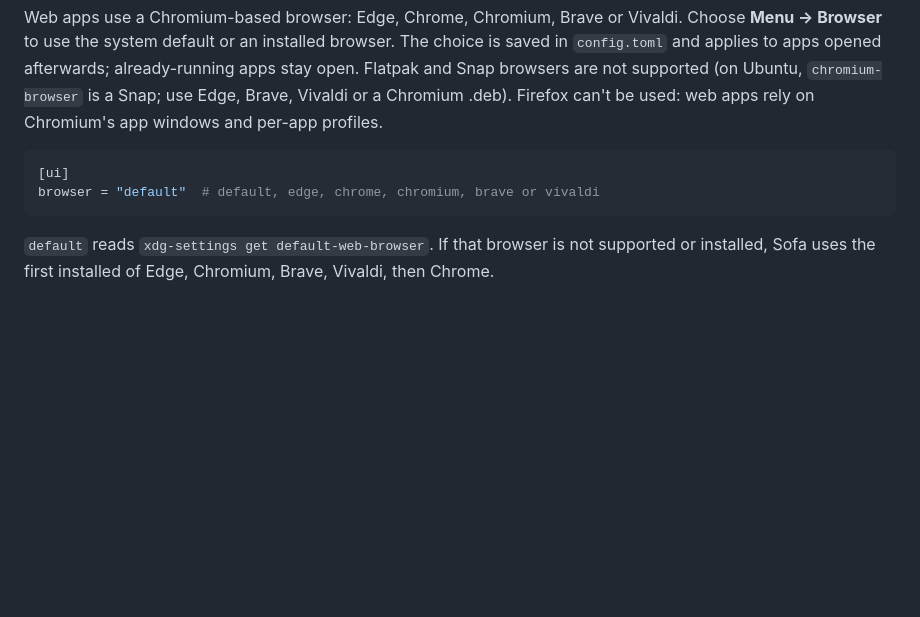
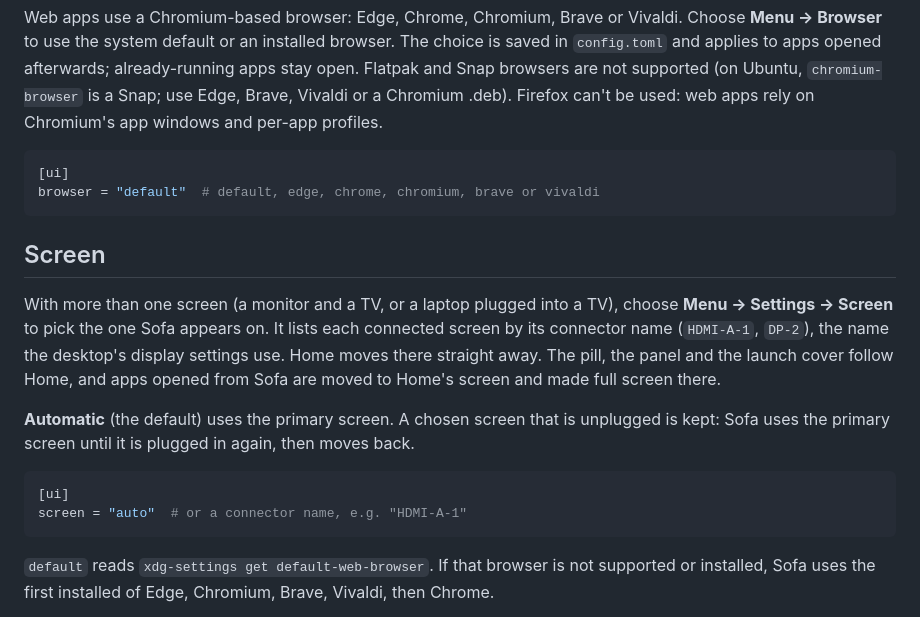
Before and after one commit to BenGWeeks/sofa-launcher, a Markdown page: README.md, the part around the change. Drawn GitHub-style; blank space fills up the shorter version.

````diff
--- a/README.md
+++ b/README.md
@@ -523,6 +523,22 @@ Firefox can't be used: web apps rely on Chromium's app windows and per-app profi
 browser = "default"  # default, edge, chrome, chromium, brave or vivaldi
 ```
 
+## Screen
+
+With more than one screen (a monitor and a TV, or a laptop plugged into a TV), choose
+**Menu → Settings → Screen** to pick the one Sofa appears on. It lists each connected
+screen by its connector name (`HDMI-A-1`, `DP-2`), the name the desktop's display settings
+use. Home moves there straight away. The pill, the panel and the launch cover follow
+Home, and apps opened from Sofa are moved to Home's screen and made full screen there.
+
+**Automatic** (the default) uses the primary screen. A chosen screen that is unplugged
+is kept: Sofa uses the primary screen until it is plugged in again, then moves back.
+
+```toml
+[ui]
+screen = "auto"  # or a connector name, e.g. "HDMI-A-1"
+```
+
 `default` reads `xdg-settings get default-web-browser`. If that browser is not
 supported or installed, Sofa uses the first installed of Edge, Chromium, Brave,
 Vivaldi, then Chrome.
````
Also changed, not shown: docs/screenshots/screen-picker.png (added), 11 other files.
